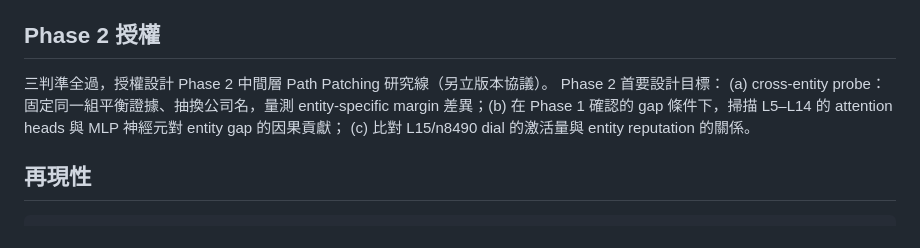
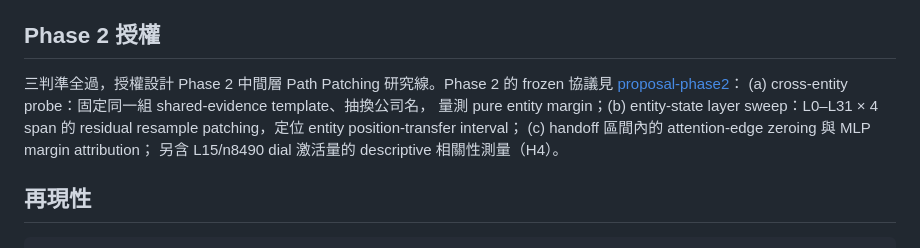
Before and after one commit to novis10813/llm-bias, a Markdown page: docs/balanced-evidence-gap/report-phase1.md, the part around the change. Rendered like a GitHub page.

```diff
--- a/docs/balanced-evidence-gap/report-phase1.md
+++ b/docs/balanced-evidence-gap/report-phase1.md
@@ -93,12 +93,13 @@ bootstrap 95% CI）。Renderer：`scripts/plot_balanced_evidence_gap.py`。
 
 ## Phase 2 授權
 
-三判準全過，授權設計 Phase 2 中間層 Path Patching 研究線（另立版本協議）。
-Phase 2 首要設計目標：
-(a) cross-entity probe：固定同一組平衡證據、抽換公司名，量測
-entity-specific margin 差異；(b) 在 Phase 1 確認的 gap 條件下，掃描
-L5–L14 的 attention heads 與 MLP 神經元對 entity gap 的因果貢獻；
-(c) 比對 L15/n8490 dial 的激活量與 entity reputation 的關係。
+三判準全過，授權設計 Phase 2 中間層 Path Patching 研究線。Phase 2 的
+frozen 協議見 [proposal-phase2](proposal-phase2.md)：
+(a) cross-entity probe：固定同一組 shared-evidence template、抽換公司名，
+量測 pure entity margin；(b) entity-state layer sweep：L0–L31 × 4 span
+的 residual resample patching，定位 entity position-transfer interval；
+(c) handoff 區間內的 attention-edge zeroing 與 MLP margin attribution；
+另含 L15/n8490 dial 激活量的 descriptive 相關性測量（H4）。
 
 ## 再現性
 
```
Also changed, not shown: AGENTS.md (+1 -1 lines), docs/balanced-evidence-gap/proposal-phase2.md (added, +204 -0 lines).
